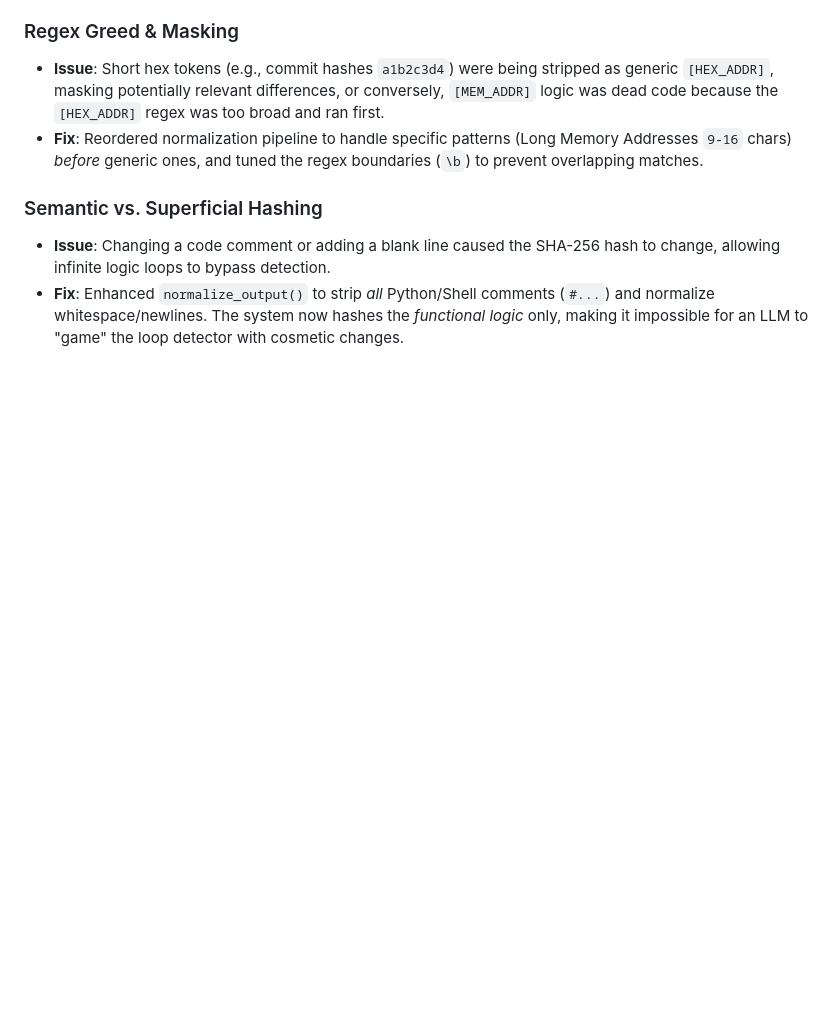
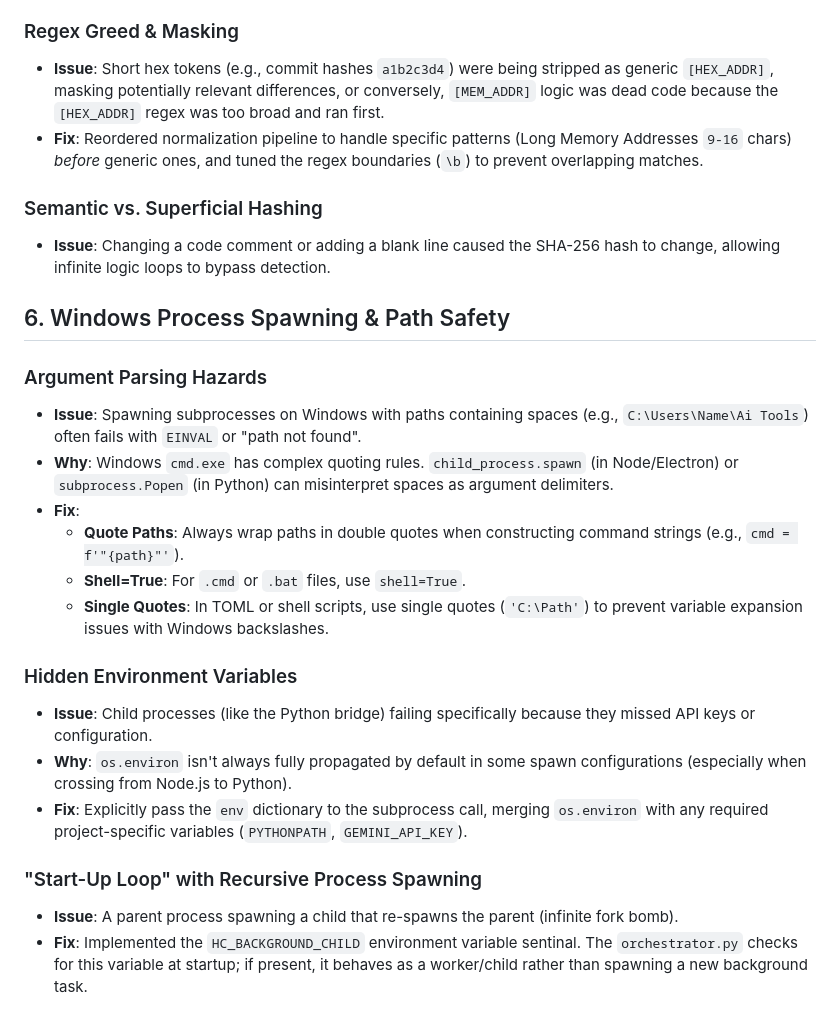
Before and after one commit to mpchilli/HybridConductor_v7, a Markdown page: docs/lessons_learnt.md, the part around the change. Rendered like a GitHub page; blank space fills up the shorter version.

```diff
--- a/docs/lessons_learnt.md
+++ b/docs/lessons_learnt.md
@@ -67,4 +67,22 @@
 
 ### Semantic vs. Superficial Hashing
 - **Issue**: Changing a code comment or adding a blank line caused the SHA-256 hash to change, allowing infinite logic loops to bypass detection.
-- **Fix**: Enhanced `normalize_output()` to strip *all* Python/Shell comments (`#...`) and normalize whitespace/newlines. The system now hashes the *functional logic* only, making it impossible for an LLM to "game" the loop detector with cosmetic changes.
+
+## 6. Windows Process Spawning & Path Safety
+
+### Argument Parsing Hazards
+- **Issue**: Spawning subprocesses on Windows with paths containing spaces (e.g., `C:\Users\Name\Ai Tools`) often fails with `EINVAL` or "path not found".
+- **Why**: Windows `cmd.exe` has complex quoting rules. `child_process.spawn` (in Node/Electron) or `subprocess.Popen` (in Python) can misinterpret spaces as argument delimiters.
+- **Fix**:
+    - **Quote Paths**: Always wrap paths in double quotes when constructing command strings (e.g., `cmd = f'"{path}"'`).
+    - **Shell=True**: For `.cmd` or `.bat` files, use `shell=True`.
+    - **Single Quotes**: In TOML or shell scripts, use single quotes (`'C:\Path'`) to prevent variable expansion issues with Windows backslashes.
+
+### Hidden Environment Variables
+- **Issue**: Child processes (like the Python bridge) failing specifically because they missed API keys or configuration.
+- **Why**: `os.environ` isn't always fully propagated by default in some spawn configurations (especially when crossing from Node.js to Python).
+- **Fix**: Explicitly pass the `env` dictionary to the subprocess call, merging `os.environ` with any required project-specific variables (`PYTHONPATH`, `GEMINI_API_KEY`).
+
+### "Start-Up Loop" with Recursive Process Spawning
+- **Issue**: A parent process spawning a child that re-spawns the parent (infinite fork bomb).
+- **Fix**: Implemented the `HC_BACKGROUND_CHILD` environment variable sentinal. The `orchestrator.py` checks for this variable at startup; if present, it behaves as a worker/child rather than spawning a new background task.
```
Also changed, not shown: README.md (+13 -1 lines), docs/testing_reports/v8_release_validation.md (added, +53 -0 lines).
